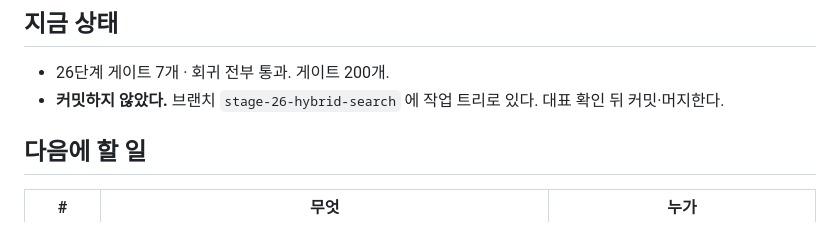
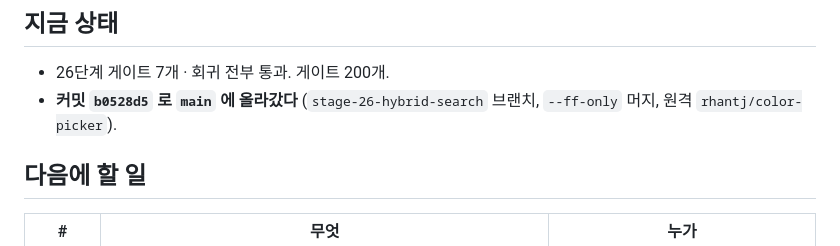
Before and after one commit to rhantj/color-picker, a Markdown page: docs/session-resume/2026-09-13-hybrid-search-26.md, the part around the change. Drawn GitHub-style.

Commit message:
docs: 26단계 세션 기록에 머지 결과를 남긴다
Co-Authored-By: Claude Fable 5.1 <noreply@anthropic.com>

```diff
--- a/docs/session-resume/2026-09-13-hybrid-search-26.md
+++ b/docs/session-resume/2026-09-13-hybrid-search-26.md
@@ -152,7 +152,7 @@ X 너무 병원 같아요 → 3단계 pair-10 cos 0.469                     (RRF
 ## 지금 상태
 
 - 26단계 게이트 7개 · 회귀 전부 통과. 게이트 200개.
-- **커밋하지 않았다.** 브랜치 `stage-26-hybrid-search` 에 작업 트리로 있다. 대표 확인 뒤 커밋·머지한다.
+- **커밋 `b0528d5` 로 `main` 에 올라갔다** (`stage-26-hybrid-search` 브랜치, `--ff-only` 머지, 원격 `rhantj/color-picker`).
 
 ## 다음에 할 일
 
```
